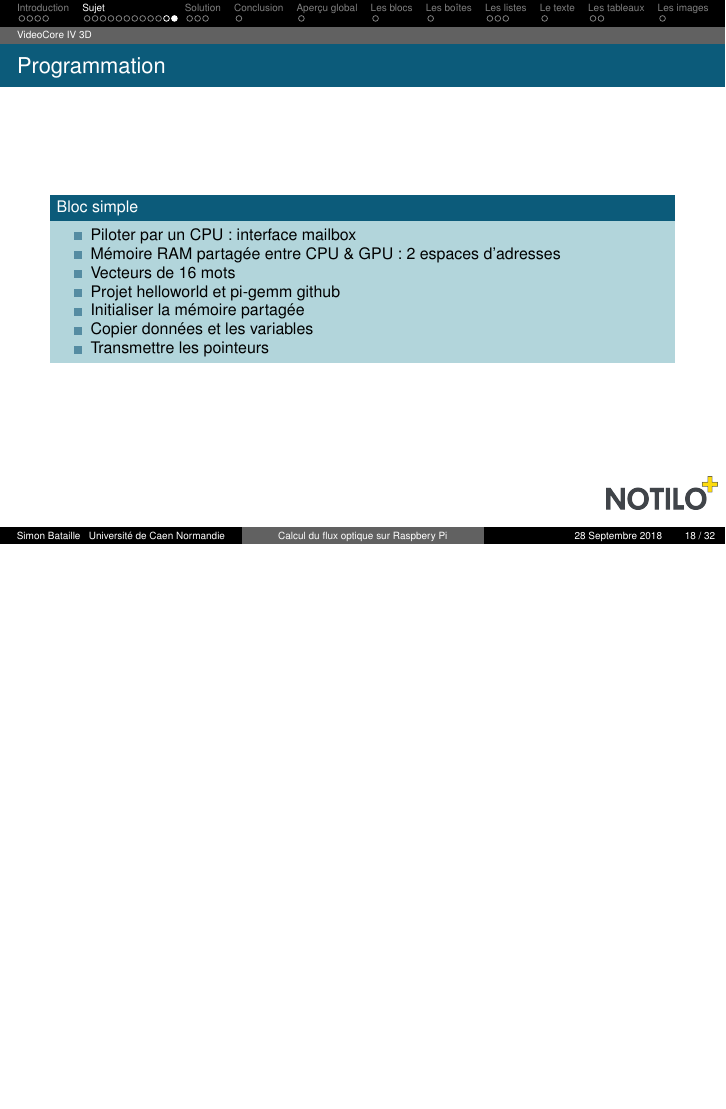
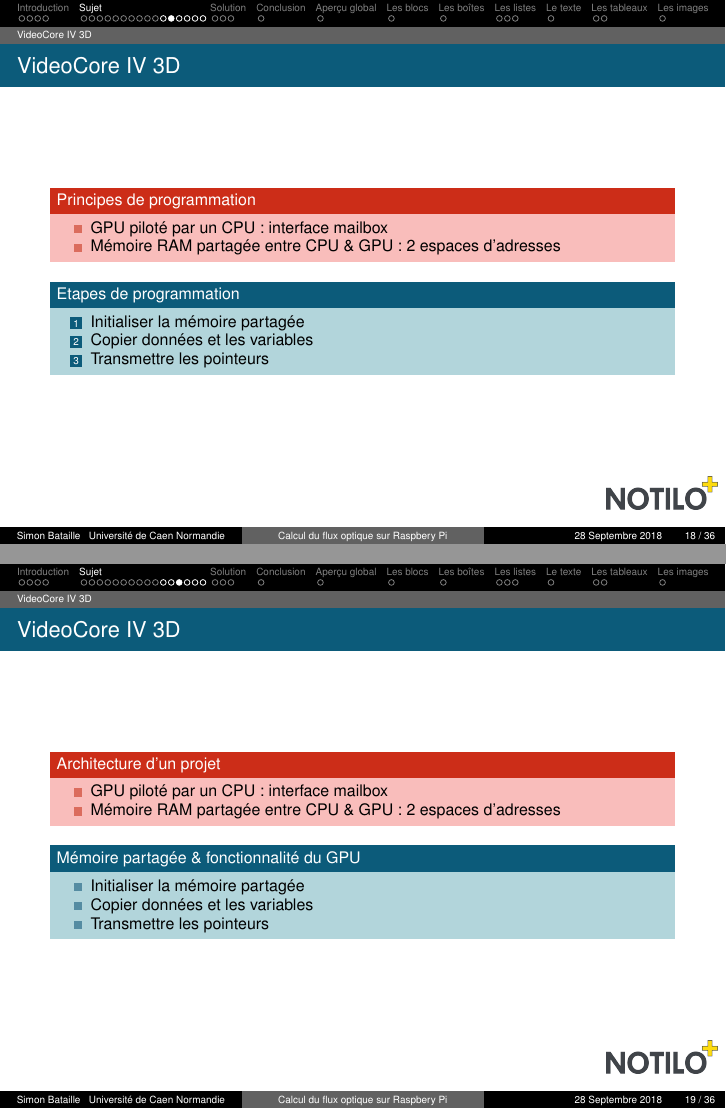
Before and after one commit to SimonBataille/SimonBatailleReport, LaTeX slides (SimonBataillePresentation/main.tex): page 18 of 32 before the commit and pages 18 and 19 of 36 after it, the two joined at a grey line, the shorter picture padded with empty space. Compiled offline with pdfLaTeX.

Commit message:
Starting GPU description

```diff
--- a/SimonBataillePresentation/main.tex
+++ b/SimonBataillePresentation/main.tex
@@ -495,0 +493,5 @@ Déplacement de ces features entre 2 images consécutives d'une vidéo
+\subsection{VideoCore IV 3D}
+
+%-----------------------------------------------------------------------------
+
+\begin{frame}{VideoCore IV 3D}
@@ -500 +509,0 @@ Déplacement de ces features entre 2 images consécutives d'une vidéo
-\item Vecteurs de 16 mots
@@ -501,17 +519,40 @@ Déplacement de ces features entre 2 images consécutives d'une vidéo
+\begin{frame}{VideoCore IV 3D}
+
+\begin{alertblock}{Principes de programmation}
+\begin{itemize}
+\item GPU piloté par un CPU: interface mailbox
+\item Mémoire RAM partagée entre CPU \& GPU: 2 espaces d'adresses
+\end{itemize}
+\end{alertblock}
+
+\begin{block}{Etapes de programmation}
+\begin{enumerate}
+\item Initialiser la mémoire partagée
+\item Copier données et les variables
+\item Transmettre les pointeurs
+\end{enumerate}
+\end{block}
+
+\end{frame}
+
+%-----------------------------------------------------------------------------
+
+\begin{frame}{VideoCore IV 3D}
+
+\begin{alertblock}{Architecture d'un projet}
+\begin{itemize}
+\item GPU piloté par un CPU: interface mailbox
+\item Mémoire RAM partagée entre CPU \& GPU: 2 espaces d'adresses
+\end{itemize}
+\end{alertblock}
+
+\begin{block}{Mémoire partagée \& fonctionnalité du GPU}
+\begin{itemize}
+\item Initialiser la mémoire partagée
+\item Copier données et les variables
+\item Transmettre les pointeurs
 \end{itemize}
 \end{block}
 
 \end{frame}
 
-\begin{frame}{Programmation}
-\begin{block}{Bloc simple}
-\begin{itemize}
-\item Piloter par un CPU: interface mailbox
-\item Mémoire RAM partagée entre CPU \& GPU: 2 espaces d'adresses
-\item Vecteurs de 16 mots
-\item Projet helloworld et pi-gemm github
-\item Initialiser la mémoire partagée
-\item Copier données et les variables
-\item Transmettre les pointeurs
-\end{itemize}
-\end{block}
@@ -518,0 +572 @@ Déplacement de ces features entre 2 images consécutives d'une vidéo
+\begin{frame}{Architecture d'un projet}
@@ -518,0 +583 @@ Déplacement de ces features entre 2 images consécutives d'une vidéo
+\begin{frame}{Mémoire RAM partagée}
```
Also changed, not shown: SimonBataillePresentation/images/RAMptrs.pdf (added), SimonBataillePresentation/images/archOverview.pdf (added), SimonBataillePresentation/images/optFlowArchitecture.pdf (added), SimonBataillePresentation/main.tex (72 more changed lines).
